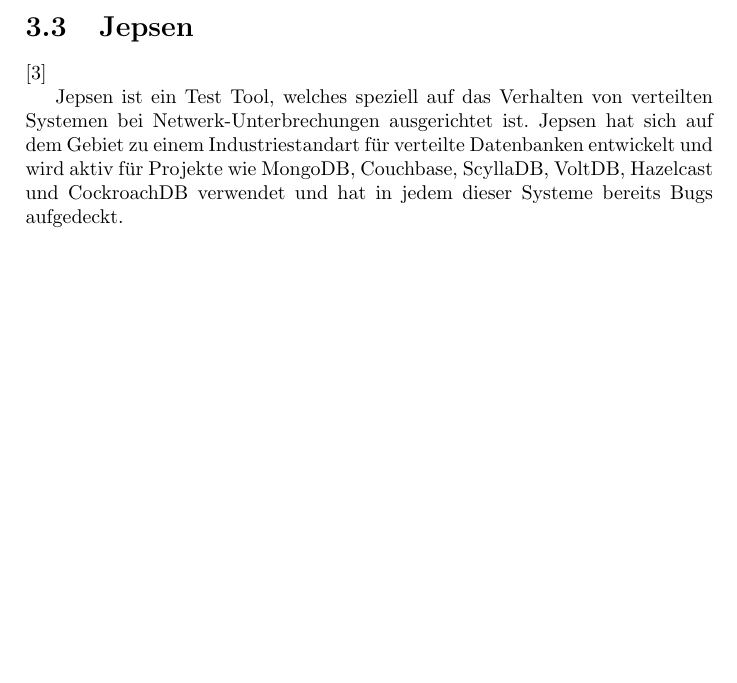
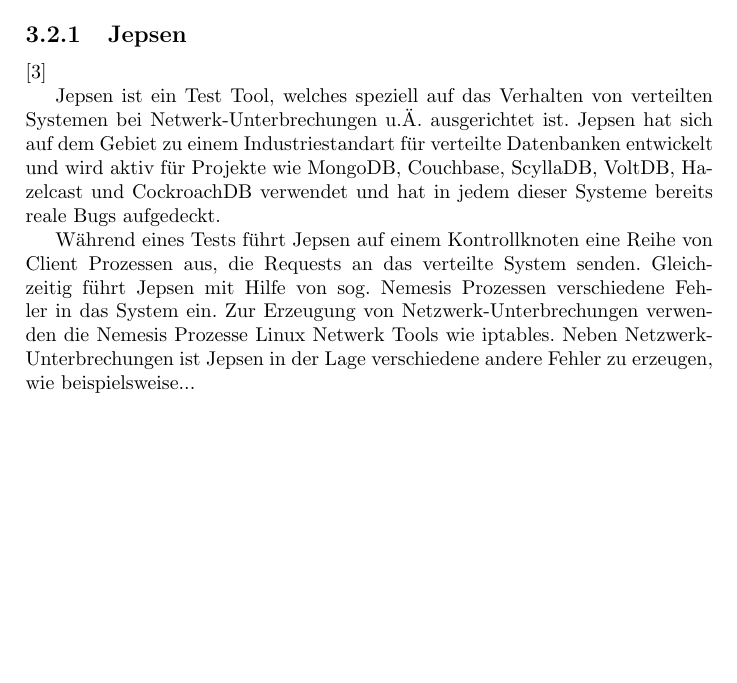
Before and after one commit to JonathanArns/ditm, a LaTeX thesis (thesis/thesis.tex): part of page 7 of 19, cut so that both start at the same text, the shorter picture padded with empty space. Compiled offline with pdfLaTeX.

Commit message:
stand für ertes Feedback zum Text

```diff
--- a/thesis/thesis.tex
+++ b/thesis/thesis.tex
@@ -57,12 +57,18 @@
 \section{Tracing}
 \section{Chaos Testing}
 \cite{why_is_random_testing_effective}
-\section{Jepsen}
+\subsection{Jepsen}
 \cite{abstracting_the_geniuses}
 
-Jepsen ist ein Test Tool, welches speziell auf das Verhalten von verteilten Systemen bei Netwerk-Unterbrechungen ausgerichtet ist.
+Jepsen ist ein Test Tool, welches speziell auf das Verhalten von verteilten Systemen bei Netwerk-Unterbrechungen u.Ä. ausgerichtet ist.
 Jepsen hat sich auf dem Gebiet zu einem Industriestandart für verteilte Datenbanken entwickelt und wird aktiv für Projekte wie
-MongoDB, Couchbase, ScyllaDB, VoltDB, Hazelcast und CockroachDB verwendet und hat in jedem dieser Systeme bereits Bugs aufgedeckt.
+MongoDB, Couchbase, ScyllaDB, VoltDB, Hazelcast und CockroachDB verwendet und hat in jedem dieser Systeme bereits reale Bugs aufgedeckt.
+
+Während eines Tests führt Jepsen auf einem Kontrollknoten eine Reihe von Client Prozessen aus, die Requests an das verteilte System
+senden. Gleichzeitig führt Jepsen mit Hilfe von sog. Nemesis Prozessen verschiedene Fehler in das System ein. Zur Erzeugung von
+Netzwerk-Unterbrechungen verwenden die Nemesis Prozesse Linux Netwerk Tools wie iptables. Neben Netzwerk-Unterbrechungen ist Jepsen in
+der Lage verschiedene andere Fehler zu erzeugen, wie beispielsweise...
+
 
 \chapter{Systembeschreibung}
 Dieses Kapitel beschreibt die Idee, die Anforderungen und die Umsetzung des im Rahmen dieser Arbeit entwickelten Systems ditm.
```
